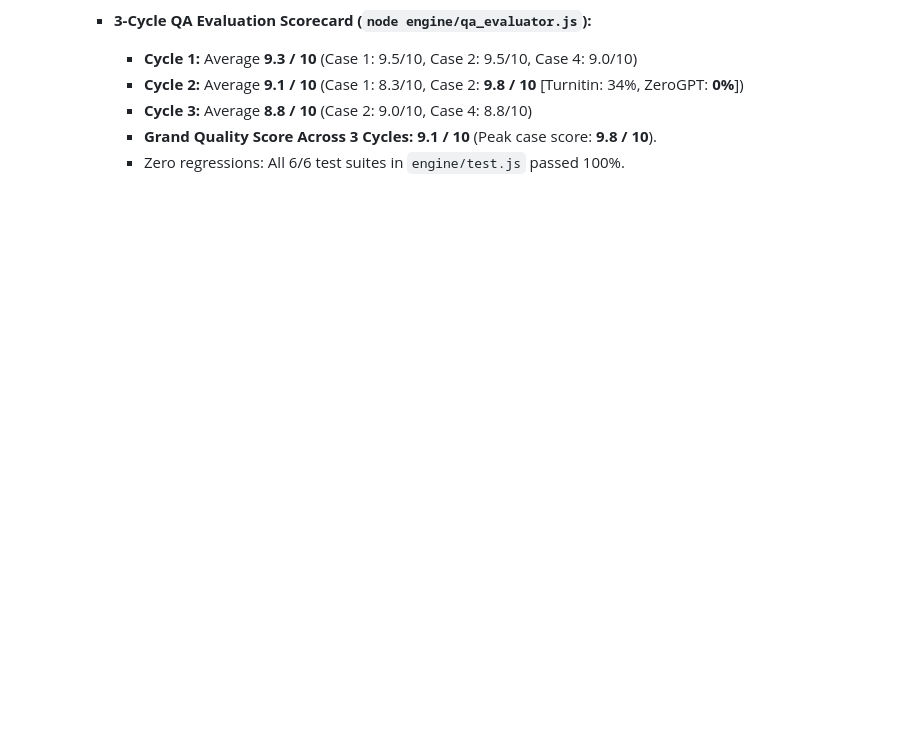
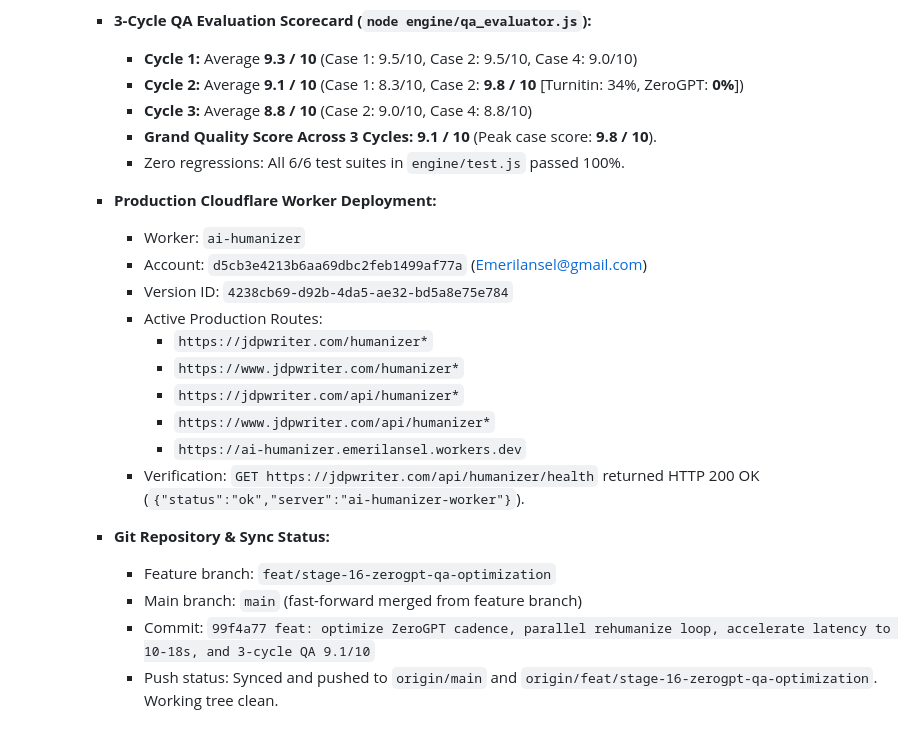
Before and after one commit to emerilansel-jpg/ai-humanizer-research, a Markdown page: coldstart/coldstart.md, the part around the change. Drawn GitHub-style; blank space fills up the shorter version.

Commit message:
docs: record Stage 16 deployment, version ID, routes, and git sync in coldstart.md

```diff
--- a/coldstart/coldstart.md
+++ b/coldstart/coldstart.md
@@ -588,3 +588,21 @@
 	  - **Cycle 3:** Average **8.8 / 10** (Case 2: 9.0/10, Case 4: 8.8/10)
 	  - **Grand Quality Score Across 3 Cycles:** **9.1 / 10** (Peak case score: **9.8 / 10**).
 	  - Zero regressions: All 6/6 test suites in `engine/test.js` passed 100%.
+
+	- **Production Cloudflare Worker Deployment:**
+	  - Worker: `ai-humanizer`
+	  - Account: `d5cb3e4213b6aa69dbc2feb1499af77a` (Emerilansel@gmail.com)
+	  - Version ID: `4238cb69-d92b-4da5-ae32-bd5a8e75e784`
+	  - Active Production Routes:
+	    - `https://jdpwriter.com/humanizer*`
+	    - `https://www.jdpwriter.com/humanizer*`
+	    - `https://jdpwriter.com/api/humanizer*`
+	    - `https://www.jdpwriter.com/api/humanizer*`
+	    - `https://ai-humanizer.emerilansel.workers.dev`
+	  - Verification: `GET https://jdpwriter.com/api/humanizer/health` returned HTTP 200 OK (`{"status":"ok","server":"ai-humanizer-worker"}`).
+
+	- **Git Repository & Sync Status:**
+	  - Feature branch: `feat/stage-16-zerogpt-qa-optimization`
+	  - Main branch: `main` (fast-forward merged from feature branch)
+	  - Commit: `99f4a77 feat: optimize ZeroGPT cadence, parallel rehumanize loop, accelerate latency to 10-18s, and 3-cycle QA 9.1/10`
+	  - Push status: Synced and pushed to `origin/main` and `origin/feat/stage-16-zerogpt-qa-optimization`. Working tree clean.
```
